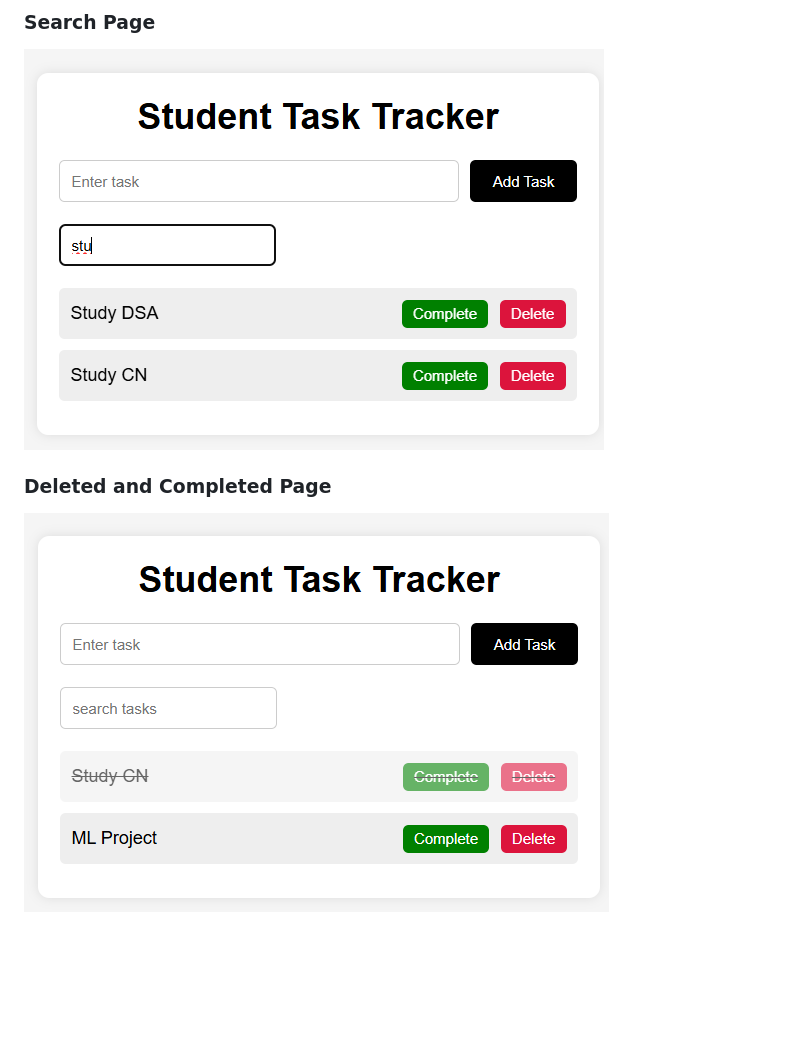
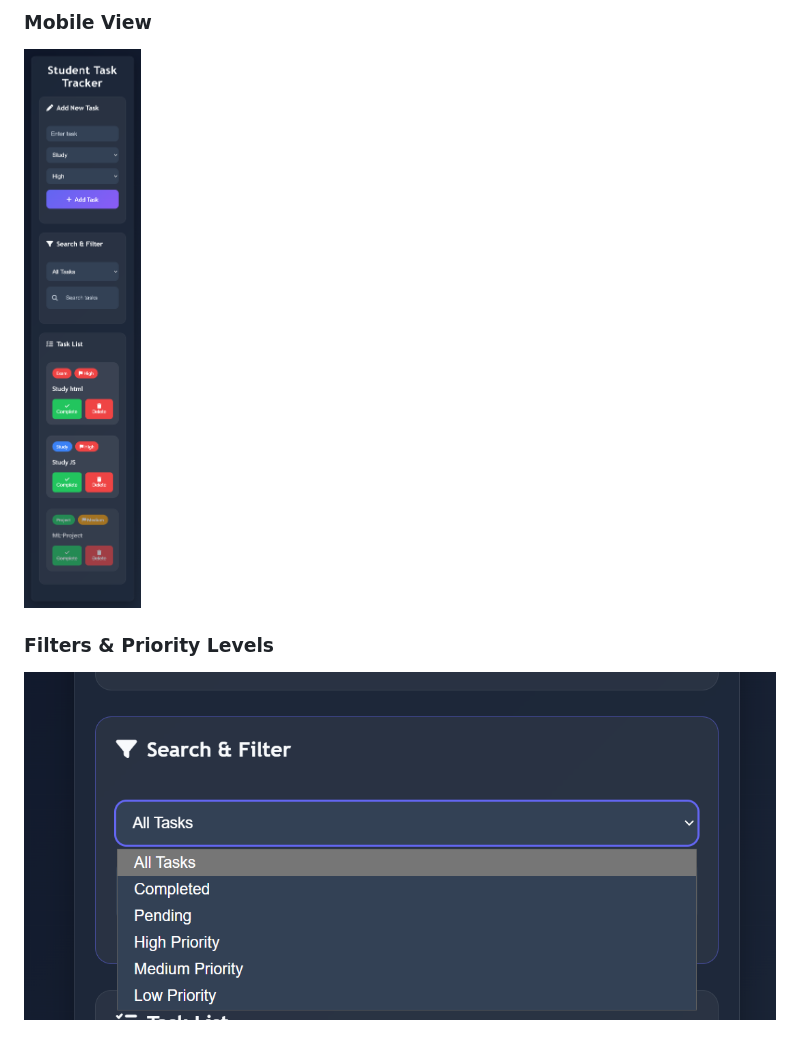
Before and after one commit to Kamalesh-git23/student-task-tracker, a Markdown page: README.md, the part around one of its changes. GitHub-like rendering; pictures changed too: assets/Delete_and_Complete.png (deleted), assets/Search.png (deleted), assets/filters.png (added); blank space fills up the shorter version.

```diff
--- a/README.md
+++ b/README.md
@@ -53,9 +131,9 @@ student-task-tracker/
 
-### Search Page
+### Mobile View
 
-![Search](./assets/Search.png)
+![Mobile](./assets/mobile-view.png)
 
-### Deleted and Completed Page
+### Filters & Priority Levels
 
-![Delete](./assets/Delete_and_Complete.png)
+![Filters](./assets/filters.png)
 
```
Also changed, not shown: other parts of README.md (+113 -14 lines), assets/Home.png, assets/task-list.png (added).
